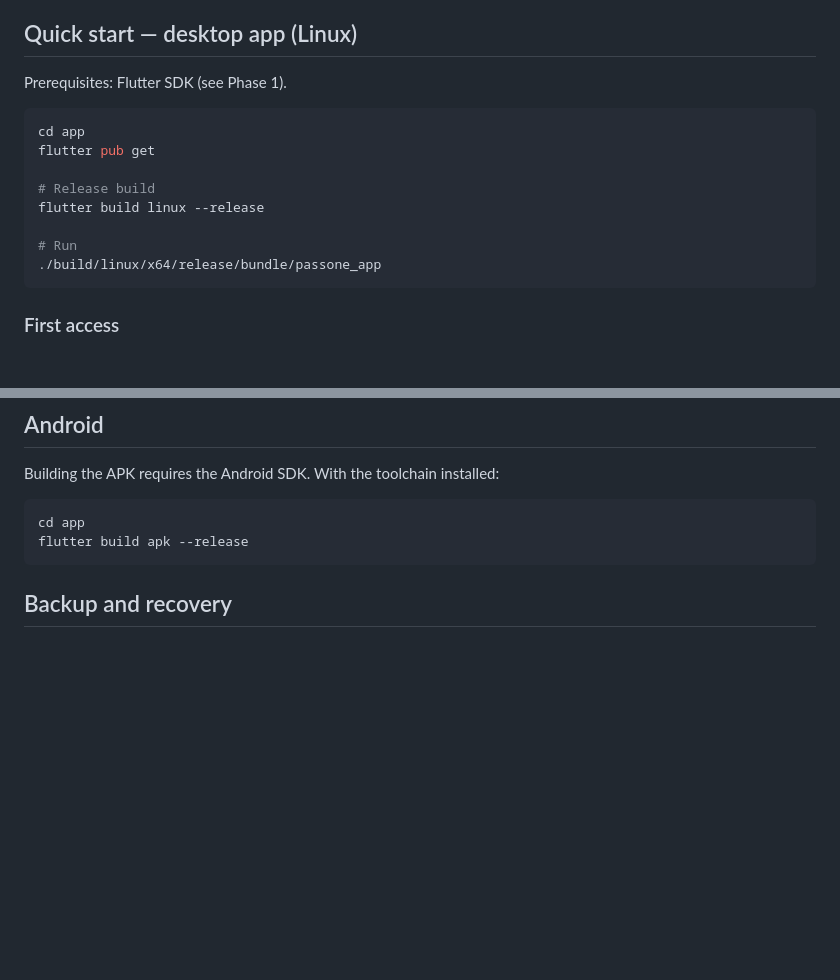
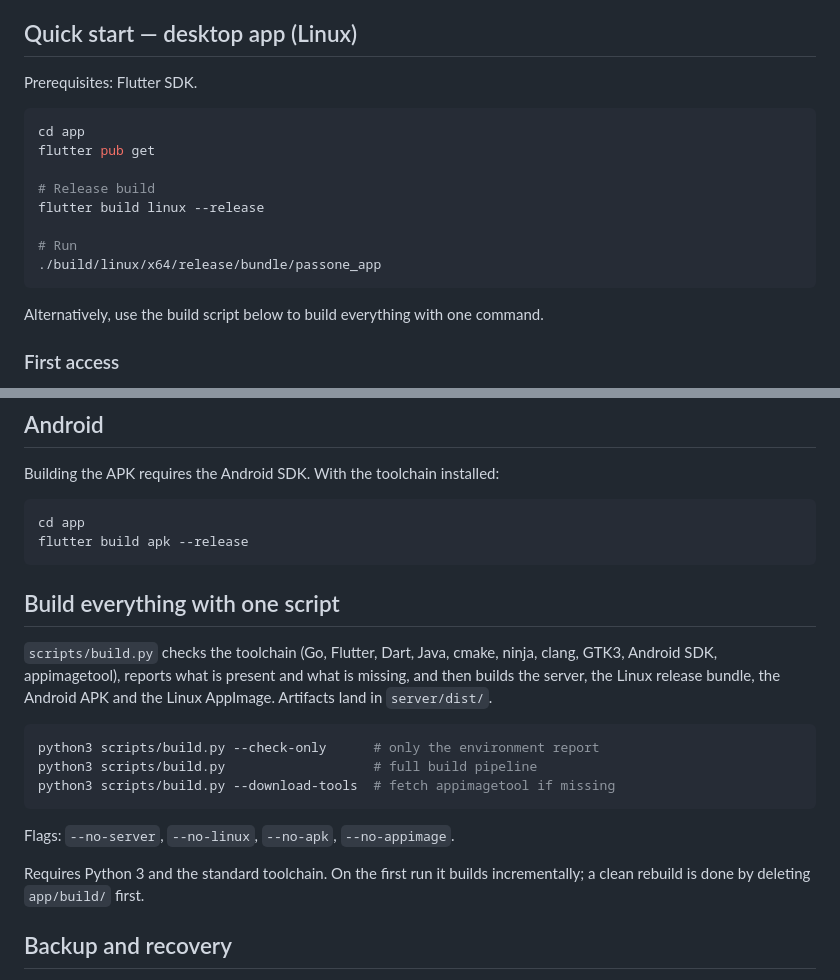
Before and after one commit to regalf/PassOne, a Markdown page: README.md, 2 parts joined by grey strips. GitHub-like rendering; blank space fills up the shorter version.

Commit message:
Document the build script in the README

````diff
--- a/README.md
+++ b/README.md
@@ -73,7 +73,7 @@ unreadable (AEAD) to anyone who intercepts it; only metadata (username, timestam
 
 ## Quick start — desktop app (Linux)
 
-Prerequisites: Flutter SDK (see Phase 1).
+Prerequisites: Flutter SDK.
 
 ```bash
 cd app
@@ -85,6 +85,8 @@ flutter build linux --release
 # Run
 ./build/linux/x64/release/bundle/passone_app
 ```
+
+Alternatively, use the build script below to build everything with one command.
 
 ### First access
 
@@ -106,6 +108,24 @@ cd app
 flutter build apk --release
 ```
 
+## Build everything with one script
+
+`scripts/build.py` checks the toolchain (Go, Flutter, Dart, Java, cmake, ninja,
+clang, GTK3, Android SDK, appimagetool), reports what is present and what is
+missing, and then builds the server, the Linux release bundle, the Android APK
+and the Linux AppImage. Artifacts land in `server/dist/`.
+
+```bash
+python3 scripts/build.py --check-only      # only the environment report
+python3 scripts/build.py                   # full build pipeline
+python3 scripts/build.py --download-tools  # fetch appimagetool if missing
+```
+
+Flags: `--no-server`, `--no-linux`, `--no-apk`, `--no-appimage`.
+
+Requires Python 3 and the standard toolchain. On the first run it builds
+incrementally; a clean rebuild is done by deleting `app/build/` first.
+
 ## Backup and recovery
 
 - `passone backup` exports the encrypted blobs and the authentication material to a JSON file:
````
